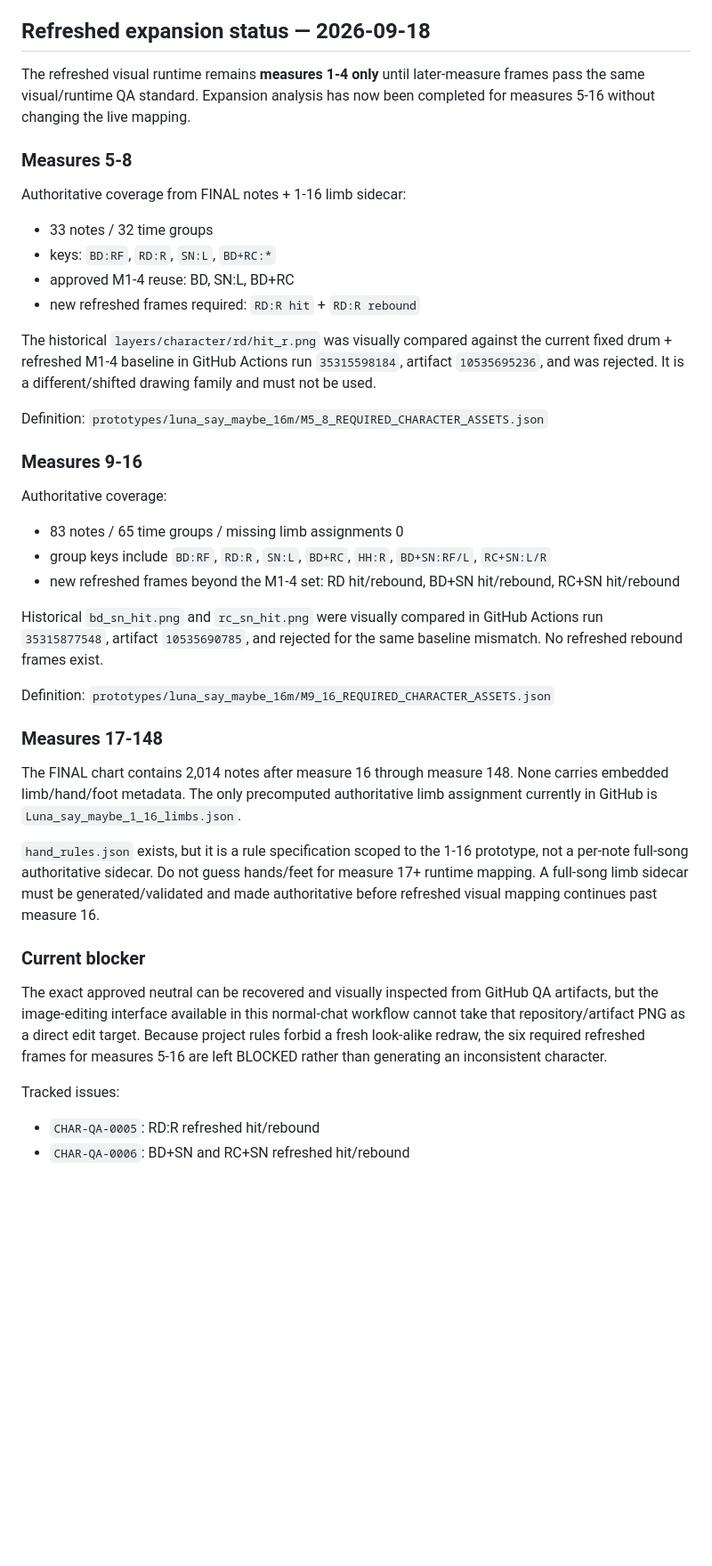
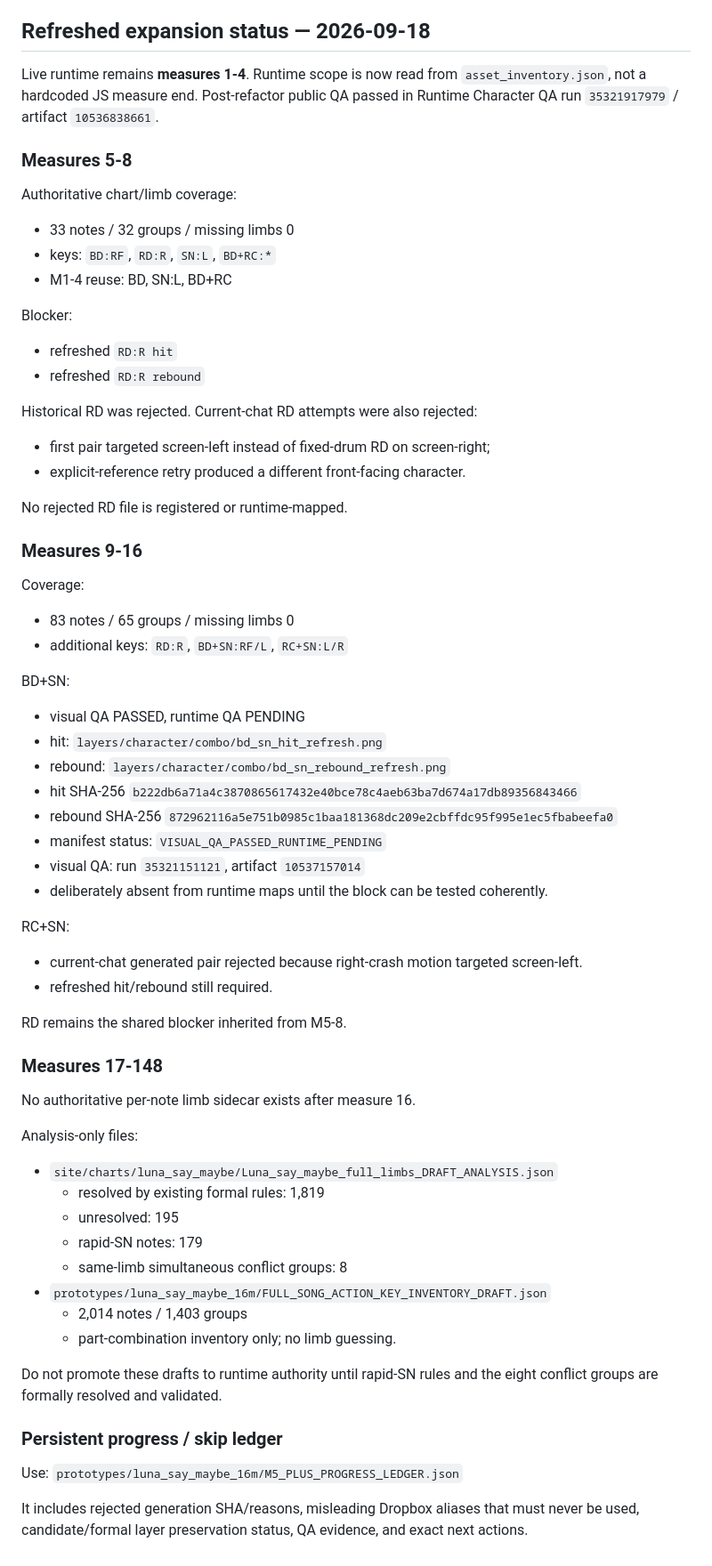
Before and after one commit to mleuatd/dtx-drum-flow, a Markdown page: character-assets/VARIANT_STATUS.md, the part around the change. Shown at 89% size. Drawn GitHub-style; blank space fills up the shorter version.

Commit message:
docs: synchronize refreshed Luna variant status

```diff
--- a/character-assets/VARIANT_STATUS.md
+++ b/character-assets/VARIANT_STATUS.md
@@ -59,39 +59,62 @@ Additional historical 1-16 character PNGs may still exist in the repository tree
 
 ## Refreshed expansion status — 2026-09-18
 
-The refreshed visual runtime remains **measures 1-4 only** until later-measure frames pass the same visual/runtime QA standard. Expansion analysis has now been completed for measures 5-16 without changing the live mapping.
+Live runtime remains **measures 1-4**. Runtime scope is now read from `asset_inventory.json`, not a hardcoded JS measure end. Post-refactor public QA passed in Runtime Character QA run `35321917979` / artifact `10536838661`.
 
 ### Measures 5-8
-Authoritative coverage from FINAL notes + 1-16 limb sidecar:
-- 33 notes / 32 time groups
+Authoritative chart/limb coverage:
+- 33 notes / 32 groups / missing limbs 0
 - keys: `BD:RF`, `RD:R`, `SN:L`, `BD+RC:*`
-- approved M1-4 reuse: BD, SN:L, BD+RC
-- new refreshed frames required: `RD:R hit` + `RD:R rebound`
+- M1-4 reuse: BD, SN:L, BD+RC
 
-The historical `layers/character/rd/hit_r.png` was visually compared against the current fixed drum + refreshed M1-4 baseline in GitHub Actions run `35315598184`, artifact `10535695236`, and was rejected. It is a different/shifted drawing family and must not be used.
+Blocker:
+- refreshed `RD:R hit`
+- refreshed `RD:R rebound`
 
-Definition:
-`prototypes/luna_say_maybe_16m/M5_8_REQUIRED_CHARACTER_ASSETS.json`
+Historical RD was rejected. Current-chat RD attempts were also rejected:
+- first pair targeted screen-left instead of fixed-drum RD on screen-right;
+- explicit-reference retry produced a different front-facing character.
+
+No rejected RD file is registered or runtime-mapped.
 
 ### Measures 9-16
-Authoritative coverage:
-- 83 notes / 65 time groups / missing limb assignments 0
-- group keys include `BD:RF`, `RD:R`, `SN:L`, `BD+RC`, `HH:R`, `BD+SN:RF/L`, `RC+SN:L/R`
-- new refreshed frames beyond the M1-4 set: RD hit/rebound, BD+SN hit/rebound, RC+SN hit/rebound
+Coverage:
+- 83 notes / 65 groups / missing limbs 0
+- additional keys: `RD:R`, `BD+SN:RF/L`, `RC+SN:L/R`
 
-Historical `bd_sn_hit.png` and `rc_sn_hit.png` were visually compared in GitHub Actions run `35315877548`, artifact `10535690785`, and rejected for the same baseline mismatch. No refreshed rebound frames exist.
+BD+SN:
+- visual QA PASSED, runtime QA PENDING
+- hit: `layers/character/combo/bd_sn_hit_refresh.png`
+- rebound: `layers/character/combo/bd_sn_rebound_refresh.png`
+- hit SHA-256 `b222db6a71a4c3870865617432e40bce78c4aeb63ba7d674a17db89356843466`
+- rebound SHA-256 `872962116a5e751b0985c1baa181368dc209e2cbffdc95f995e1ec5fbabeefa0`
+- manifest status: `VISUAL_QA_PASSED_RUNTIME_PENDING`
+- visual QA: run `35321151121`, artifact `10537157014`
+- deliberately absent from runtime maps until the block can be tested coherently.
 
-Definition:
-`prototypes/luna_say_maybe_16m/M9_16_REQUIRED_CHARACTER_ASSETS.json`
+RC+SN:
+- current-chat generated pair rejected because right-crash motion targeted screen-left.
+- refreshed hit/rebound still required.
+
+RD remains the shared blocker inherited from M5-8.
 
 ### Measures 17-148
-The FINAL chart contains 2,014 notes after measure 16 through measure 148. None carries embedded limb/hand/foot metadata. The only precomputed authoritative limb assignment currently in GitHub is `Luna_say_maybe_1_16_limbs.json`.
+No authoritative per-note limb sidecar exists after measure 16.
 
-`hand_rules.json` exists, but it is a rule specification scoped to the 1-16 prototype, not a per-note full-song authoritative sidecar. Do not guess hands/feet for measure 17+ runtime mapping. A full-song limb sidecar must be generated/validated and made authoritative before refreshed visual mapping continues past measure 16.
+Analysis-only files:
+- `site/charts/luna_say_maybe/Luna_say_maybe_full_limbs_DRAFT_ANALYSIS.json`
+  - resolved by existing formal rules: 1,819
+  - unresolved: 195
+  - rapid-SN notes: 179
+  - same-limb simultaneous conflict groups: 8
+- `prototypes/luna_say_maybe_16m/FULL_SONG_ACTION_KEY_INVENTORY_DRAFT.json`
+  - 2,014 notes / 1,403 groups
+  - part-combination inventory only; no limb guessing.
 
-### Current blocker
-The exact approved neutral can be recovered and visually inspected from GitHub QA artifacts, but the image-editing interface available in this normal-chat workflow cannot take that repository/artifact PNG as a direct edit target. Because project rules forbid a fresh look-alike redraw, the six required refreshed frames for measures 5-16 are left BLOCKED rather than generating an inconsistent character.
+Do not promote these drafts to runtime authority until rapid-SN rules and the eight conflict groups are formally resolved and validated.
 
-Tracked issues:
-- `CHAR-QA-0005`: RD:R refreshed hit/rebound
-- `CHAR-QA-0006`: BD+SN and RC+SN refreshed hit/rebound
+### Persistent progress / skip ledger
+Use:
+`prototypes/luna_say_maybe_16m/M5_PLUS_PROGRESS_LEDGER.json`
+
+It includes rejected generation SHA/reasons, misleading Dropbox aliases that must never be used, candidate/formal layer preservation status, QA evidence, and exact next actions.
```
